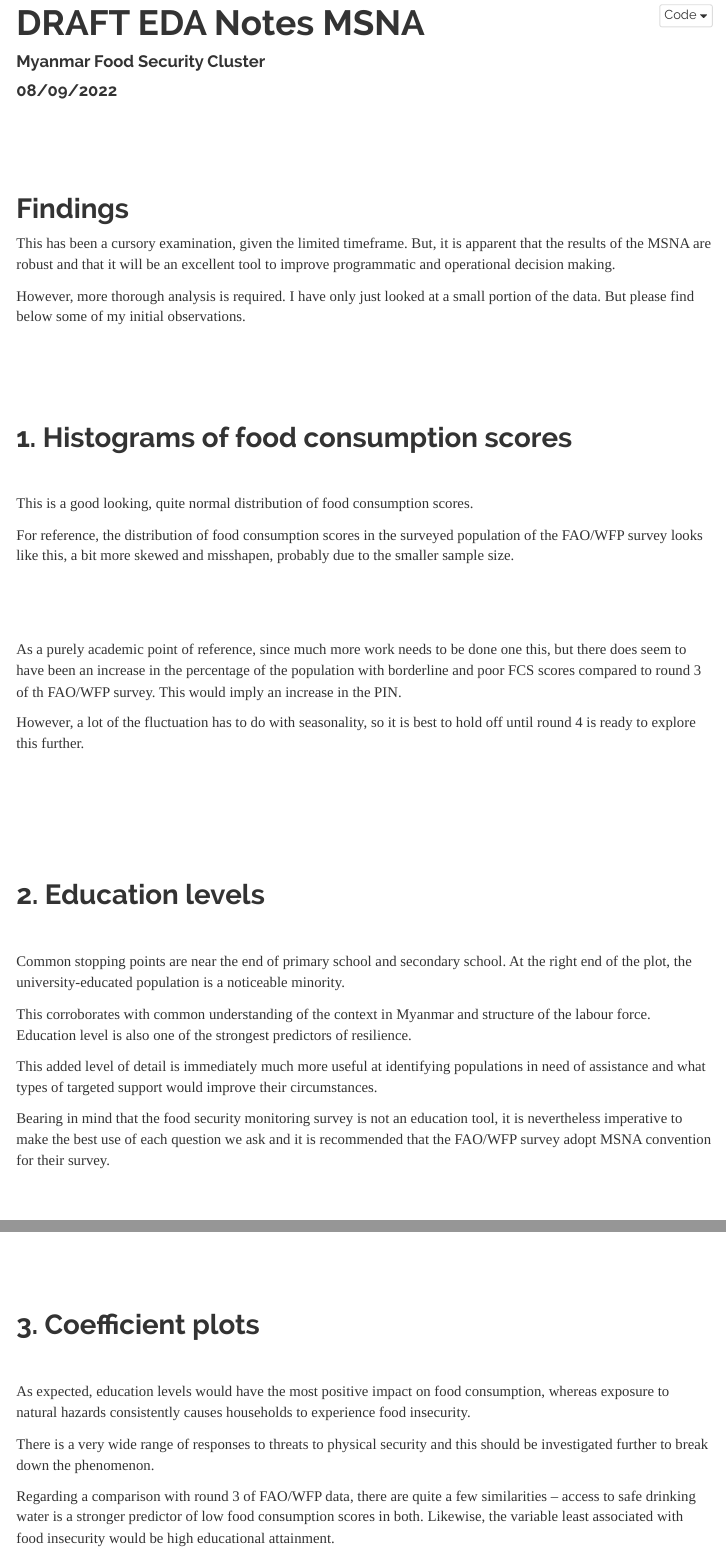
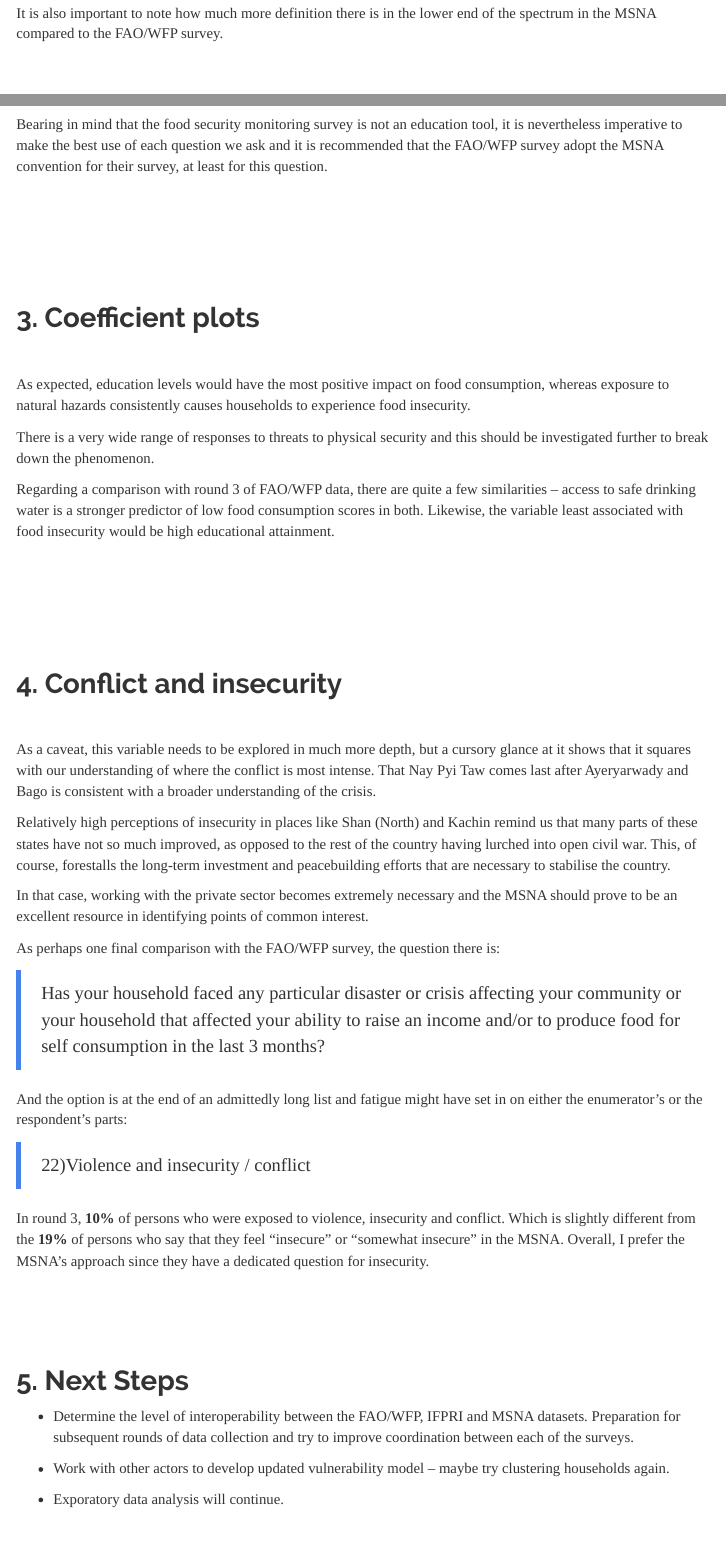
Before and after one commit to food-security-cluster-myanmar/msna, an R Markdown document (msna.Rmd): the page in a window 1100 px wide, from 20 px down before the commit and from 640 px down after it, and a second part further down, joined at a grey line. Rendered offline with R 4.5, knitr and Pandoc, with nearby package versions; the code chunks are not run, so their results and figures are left out; menus at the side of the page are left out.

Commit message:
update to text

````diff
--- a/msna.Rmd
+++ b/msna.Rmd
@@ -124,11 +124,11 @@ mini <- read_csv("./data/mini.csv")
 
 <br><br><br>
 
-## Findings
+# Initial findings
 
 This has been a cursory examination, given the limited timeframe. But, it is apparent that the results of the MSNA are robust and that it will be an excellent tool to improve programmatic and operational decision making.
 
-However, more thorough analysis is required. I have only just looked at a small portion of the data. But please find below some of my initial observations.
+However, more thorough analysis is required. I have only just looked at a small portion of the data. My observations are documented below.
 
 <br><br><br>
 
@@ -153,6 +154,8 @@ This is a good looking, quite normal distribution of food consumption scores.
 
 For reference, the distribution of food consumption scores in the surveyed population of the FAO/WFP survey looks like this, a bit more skewed and misshapen, probably due to the smaller sample size.
 
+It is also important to note how much more definition there is in the lower end of the spectrum in the MSNA compared to the FAO/WFP survey.
+
 <br>
 
 ```{r}
@@ -264,7 +268,7 @@ This corroborates with common understanding of the context in Myanmar and struct
 
 This added level of detail is immediately much more useful at identifying populations in need of assistance and what types of targeted support would improve their circumstances.
 
-Bearing in mind that the food security monitoring survey is not an education tool, it is nevertheless imperative to make the best use of each question we ask and it is recommended that the FAO/WFP survey adopt MSNA convention for their survey.
+Bearing in mind that the food security monitoring survey is not an education tool, it is nevertheless imperative to make the best use of each question we ask and it is recommended that the FAO/WFP survey adopt the MSNA convention for their survey, at least for this question.
 
 <br>
 
@@ -472,9 +476,11 @@ acled %>%
 
 <br>
 
-As a caveat, this variable needs to be explored in much more depth, but a cursory glance at it shows that it squares with our understanding of where the conflict is most intense. The margin by which Nay Pyi Taw comes last after Ayeryarwady and Bago is a reassuring indicator of the quality of the data.
+As a caveat, this variable needs to be explored in much more depth, but a cursory glance at it shows that it squares with our understanding of where the conflict is most intense. That Nay Pyi Taw comes last after Ayeryarwady and Bago is consistent with a broader understanding of the crisis.
 
-Relatively high insecurity in places like Shan (North) and Kachin remind us that previously insecure places have not improved, instead it is instead that the rest of the country has lurched into open civil war. This, of course, forestalls the long-term investment and peacebuilding efforts that are necessary to stabilise the country.
+Relatively high perceptions of insecurity in places like Shan (North) and Kachin remind us that many parts of these states have not so much improved, as opposed to the rest of the country having lurched into open civil war. This, of course, forestalls the long-term investment and peacebuilding efforts that are necessary to stabilise the country.
+
+In that case, working with the private sector becomes extremely necessary and the MSNA should prove to be an excellent resource in identifying points of common interest.
 
 As perhaps one final comparison with the FAO/WFP survey, the question there is:
 
@@ -502,3 +508,13 @@ survey %>%
                              digits = 2))
 
 ```
+
+<br><br><br>
+
+## 5. Next Steps
+
+* Determine the level of interoperability between the FAO/WFP, IFPRI and MSNA datasets. Preparation for subsequent rounds of data collection and try to improve coordination between each of the surveys.
+
+* Work with other actors to develop updated vulnerability model -- maybe try clustering households again.
+
+* Exporatory data analysis will continue.
````
Also changed, not shown: index.html, msna.html, msna.Rmd (6 more changed lines), 1 other file.
